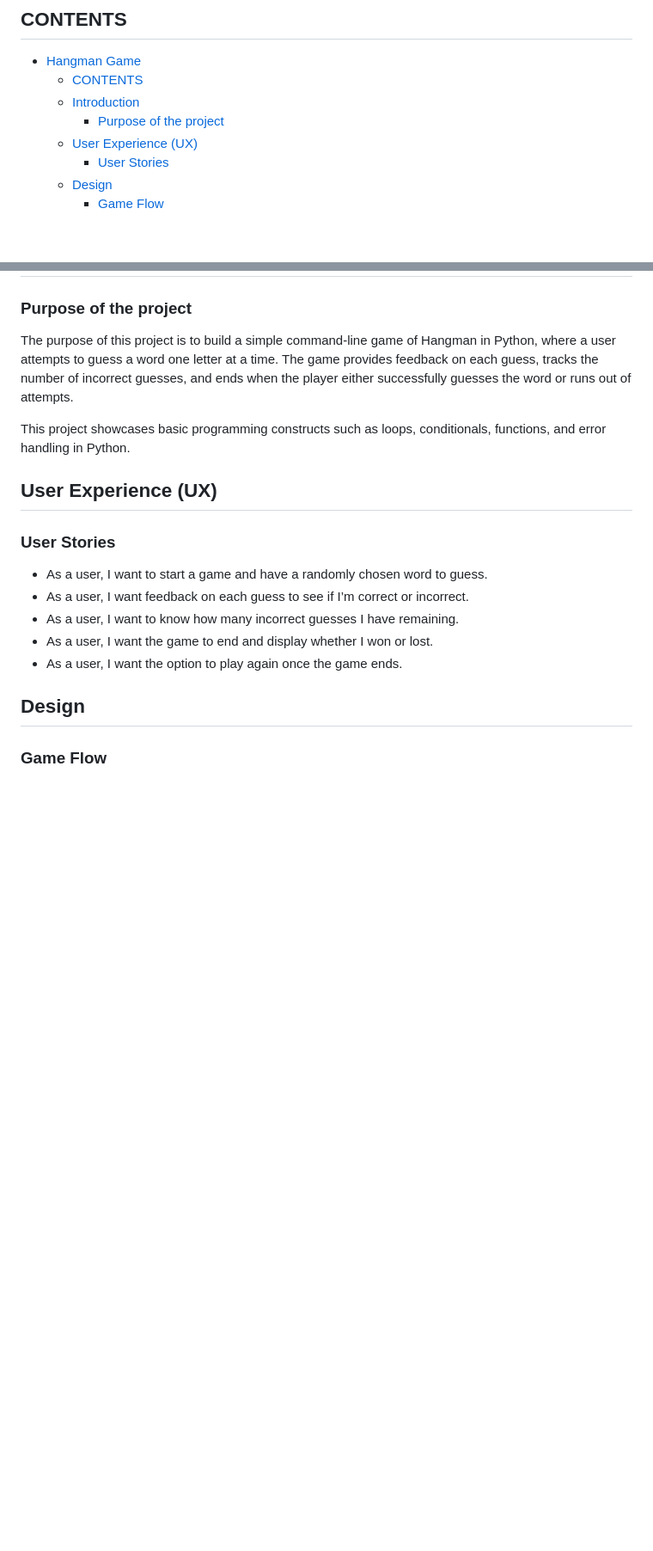
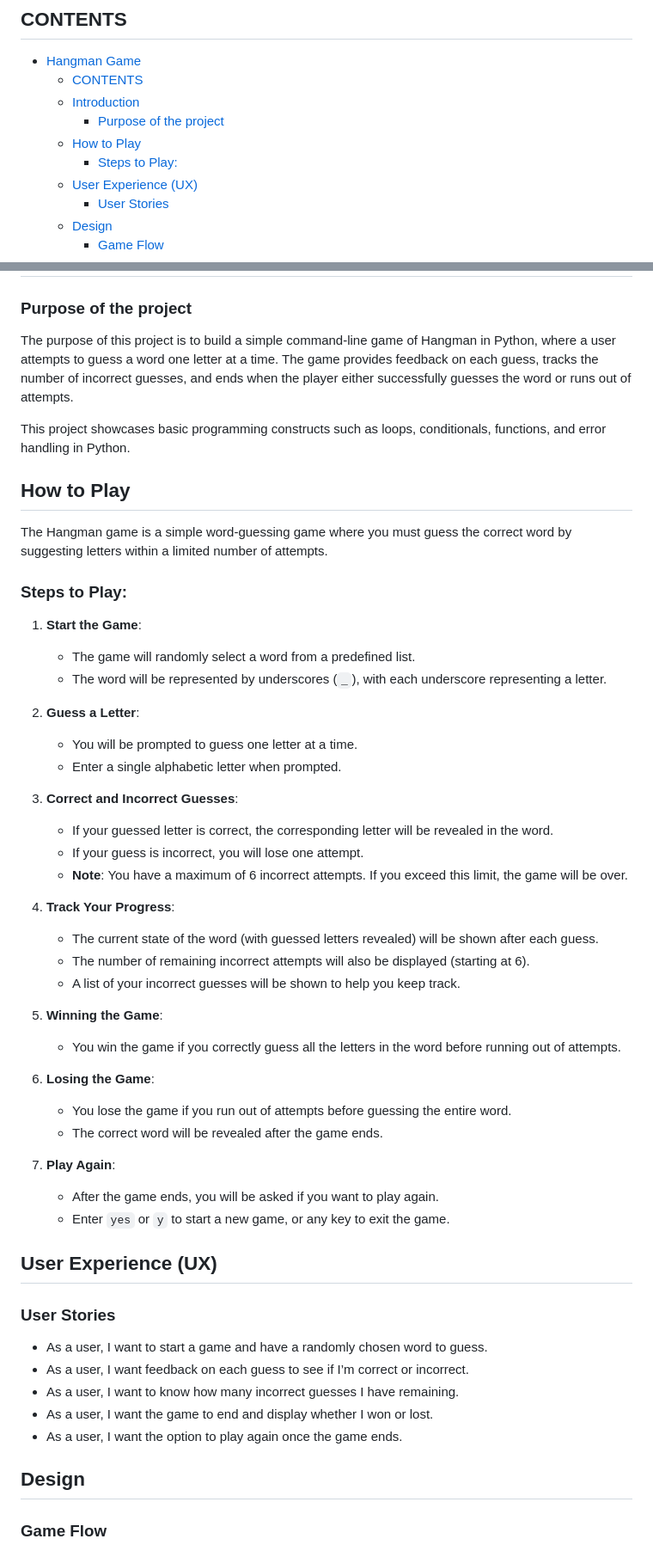
Before and after one commit to galindo89/hangman-pgz, a Markdown page: README.md, 2 parts joined by grey strips. Shown at 86% size. GitHub-like rendering; blank space fills up the shorter version.

Commit message:
adding a how to play section to readme

```diff
--- a/README.md
+++ b/README.md
@@ -11,6 +11,8 @@ A simple command-line Hangman game implemented in Python. The player guesses let
   - [CONTENTS](#contents)
   - [Introduction](#introduction)
     - [Purpose of the project](#purpose-of-the-project)
+  - [How to Play](#how-to-play)
+    - [Steps to Play:](#steps-to-play)
   - [User Experience (UX)](#user-experience-ux)
     - [User Stories](#user-stories)
   - [Design](#design)
@@ -46,6 +48,41 @@ A simple command-line Hangman game implemented in Python. The player guesses let
 The purpose of this project is to build a simple command-line game of Hangman in Python, where a user attempts to guess a word one letter at a time. The game provides feedback on each guess, tracks the number of incorrect guesses, and ends when the player either successfully guesses the word or runs out of attempts.
 
 This project showcases basic programming constructs such as loops, conditionals, functions, and error handling in Python.
+
+## How to Play
+
+The Hangman game is a simple word-guessing game where you must guess the correct word by suggesting letters within a limited number of attempts.
+
+### Steps to Play:
+
+1. **Start the Game**:
+   - The game will randomly select a word from a predefined list.
+   - The word will be represented by underscores (`_`), with each underscore representing a letter.
+
+2. **Guess a Letter**:
+   - You will be prompted to guess one letter at a time.
+   - Enter a single alphabetic letter when prompted.
+
+3. **Correct and Incorrect Guesses**:
+   - If your guessed letter is correct, the corresponding letter will be revealed in the word.
+   - If your guess is incorrect, you will lose one attempt.
+   - **Note**: You have a maximum of 6 incorrect attempts. If you exceed this limit, the game will be over.
+
+4. **Track Your Progress**:
+   - The current state of the word (with guessed letters revealed) will be shown after each guess.
+   - The number of remaining incorrect attempts will also be displayed (starting at 6).
+   - A list of your incorrect guesses will be shown to help you keep track.
+
+5. **Winning the Game**:
+   - You win the game if you correctly guess all the letters in the word before running out of attempts.
+
+6. **Losing the Game**:
+   - You lose the game if you run out of attempts before guessing the entire word.
+   - The correct word will be revealed after the game ends.
+
+7. **Play Again**:
+   - After the game ends, you will be asked if you want to play again.
+   - Enter `yes` or `y` to start a new game, or any key to exit the game.
 
 ## User Experience (UX)
 
```
